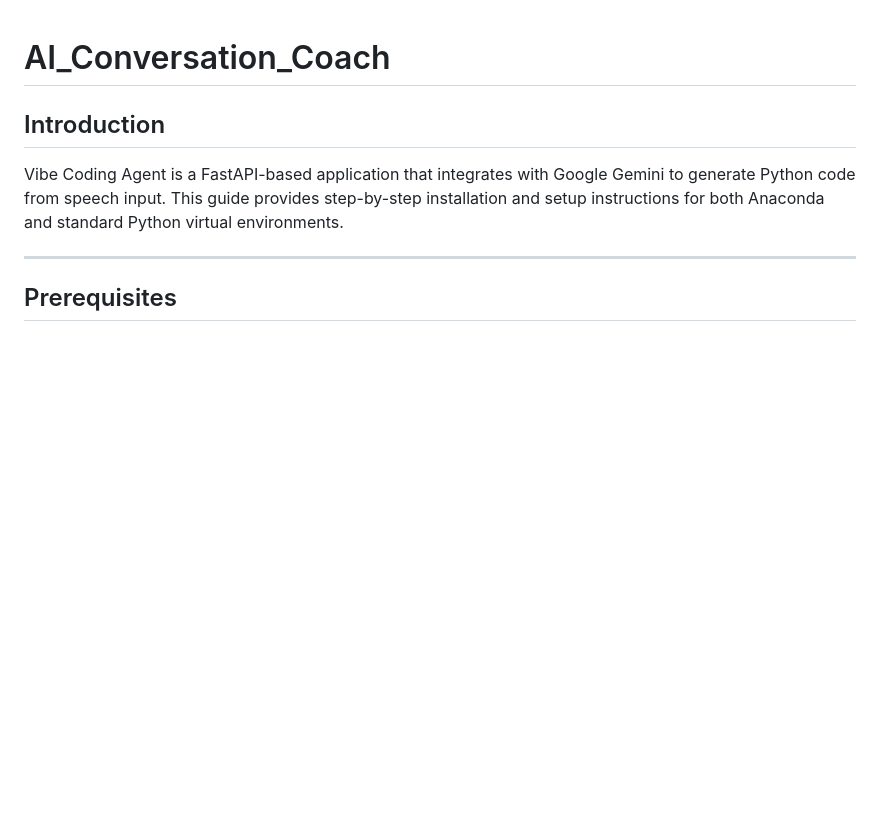
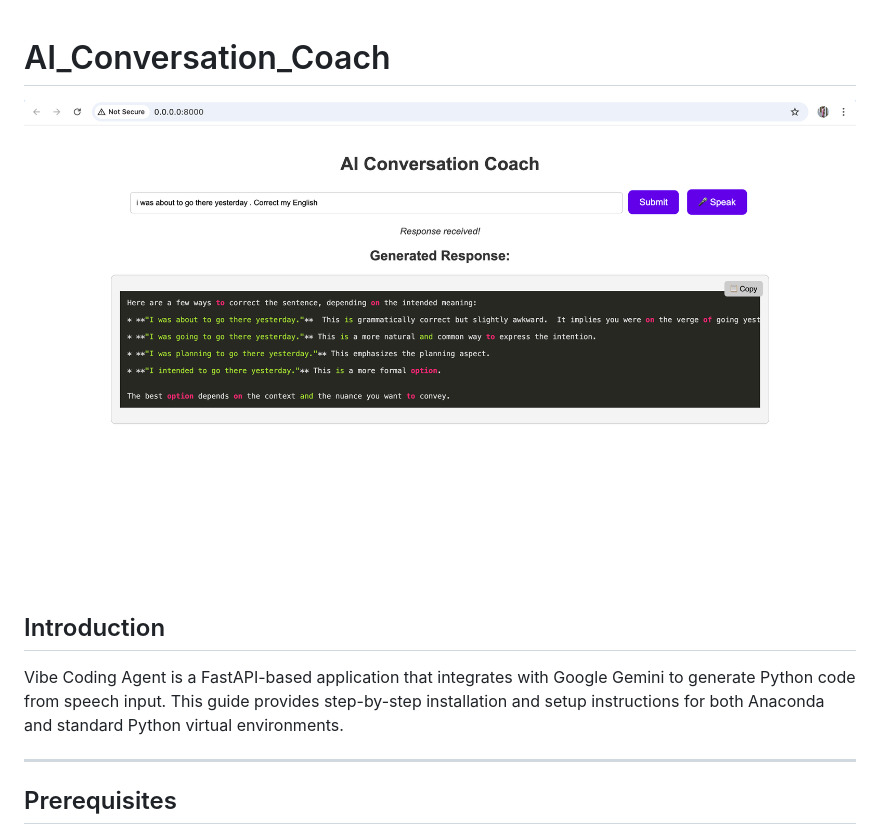
Before and after one commit to saradune6/AI_Conversation_Coach, a Markdown page: README.md, the part around the change. Rendered like a GitHub page; blank space fills up the shorter version.

```diff
--- a/README.md
+++ b/README.md
@@ -1,4 +1,5 @@
 # AI_Conversation_Coach
+![Alt Text](img.png)
 
 ## Introduction
 Vibe Coding Agent is a FastAPI-based application that integrates with Google Gemini to generate Python code from speech input. This guide provides step-by-step installation and setup instructions for both Anaconda and standard Python virtual environments.
```
